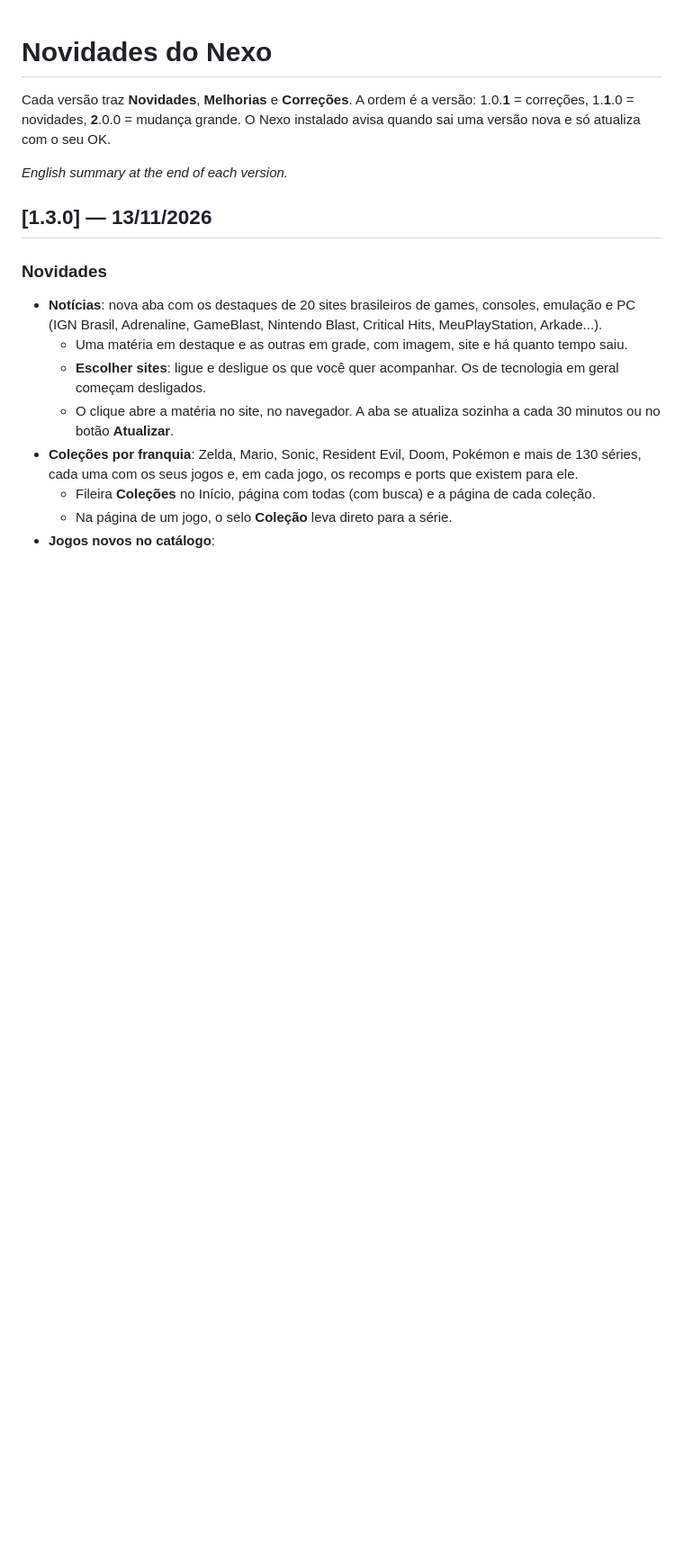
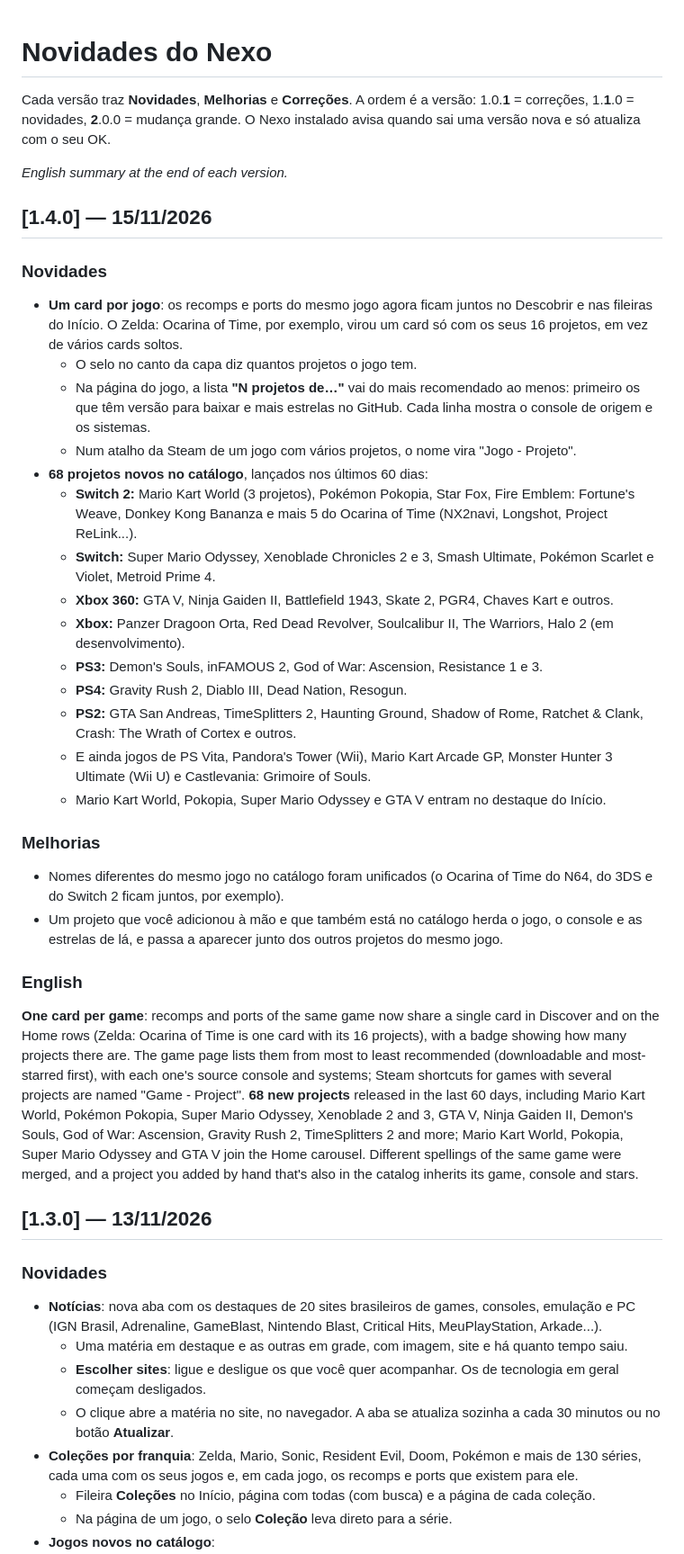
Before and after one commit to nexolauncher-glitch/nexo, a Markdown page: CHANGELOG.md, the part around the change. Shown at 90% size. Drawn GitHub-style; blank space fills up the shorter version.

```diff
--- a/CHANGELOG.md
+++ b/CHANGELOG.md
@@ -5,6 +5,51 @@ Cada versão traz **Novidades**, **Melhorias** e **Correções**. A ordem é a v
 O Nexo instalado avisa quando sai uma versão nova e só atualiza com o seu OK.
 
 *English summary at the end of each version.*
+
+## [1.4.0] — 15/11/2026
+
+### Novidades
+- **Um card por jogo**: os recomps e ports do mesmo jogo agora ficam juntos no Descobrir e nas
+  fileiras do Início. O Zelda: Ocarina of Time, por exemplo, virou um card só com os seus 16
+  projetos, em vez de vários cards soltos.
+  - O selo no canto da capa diz quantos projetos o jogo tem.
+  - Na página do jogo, a lista **"N projetos de…"** vai do mais recomendado ao menos: primeiro os
+    que têm versão para baixar e mais estrelas no GitHub. Cada linha mostra o console de origem e os
+    sistemas.
+  - Num atalho da Steam de um jogo com vários projetos, o nome vira "Jogo - Projeto".
+- **68 projetos novos no catálogo**, lançados nos últimos 60 dias:
+  - **Switch 2:** Mario Kart World (3 projetos), Pokémon Pokopia, Star Fox, Fire Emblem: Fortune's
+    Weave, Donkey Kong Bananza e mais 5 do Ocarina of Time (NX2navi, Longshot, Project ReLink...).
+  - **Switch:** Super Mario Odyssey, Xenoblade Chronicles 2 e 3, Smash Ultimate, Pokémon Scarlet e
+    Violet, Metroid Prime 4.
+  - **Xbox 360:** GTA V, Ninja Gaiden II, Battlefield 1943, Skate 2, PGR4, Chaves Kart e outros.
+  - **Xbox:** Panzer Dragoon Orta, Red Dead Revolver, Soulcalibur II, The Warriors, Halo 2 (em
+    desenvolvimento).
+  - **PS3:** Demon's Souls, inFAMOUS 2, God of War: Ascension, Resistance 1 e 3.
+  - **PS4:** Gravity Rush 2, Diablo III, Dead Nation, Resogun.
+  - **PS2:** GTA San Andreas, TimeSplitters 2, Haunting Ground, Shadow of Rome, Ratchet & Clank,
+    Crash: The Wrath of Cortex e outros.
+  - E ainda jogos de PS Vita, Pandora's Tower (Wii), Mario Kart Arcade GP, Monster Hunter 3
+    Ultimate (Wii U) e Castlevania: Grimoire of Souls.
+  - Mario Kart World, Pokopia, Super Mario Odyssey e GTA V entram no destaque do Início.
+
+### Melhorias
+- Nomes diferentes do mesmo jogo no catálogo foram unificados (o Ocarina of Time do N64, do 3DS e do
+  Switch 2 ficam juntos, por exemplo).
+- Um projeto que você adicionou à mão e que também está no catálogo herda o jogo, o console e as
+  estrelas de lá, e passa a aparecer junto dos outros projetos do mesmo jogo.
+
+### English
+**One card per game**: recomps and ports of the same game now share a single card in Discover and on
+the Home rows (Zelda: Ocarina of Time is one card with its 16 projects), with a badge showing how
+many projects there are. The game page lists them from most to least recommended (downloadable and
+most-starred first), with each one's source console and systems; Steam shortcuts for games with
+several projects are named "Game - Project". **68 new projects** released in the last 60 days,
+including Mario Kart World, Pokémon Pokopia, Super Mario Odyssey, Xenoblade 2 and 3, GTA V, Ninja
+Gaiden II, Demon's Souls, God of War: Ascension, Gravity Rush 2, TimeSplitters 2 and more; Mario
+Kart World, Pokopia, Super Mario Odyssey and GTA V join the Home carousel. Different spellings of the
+same game were merged, and a project you added by hand that's also in the catalog inherits its game,
+console and stars.
 
 ## [1.3.0] — 13/11/2026
 
```
Also changed, not shown: README.en.md (+7 -0 lines), README.md (+7 -0 lines), docs/capturas/descobrir.jpg, docs/capturas/projetos.jpg (added).
